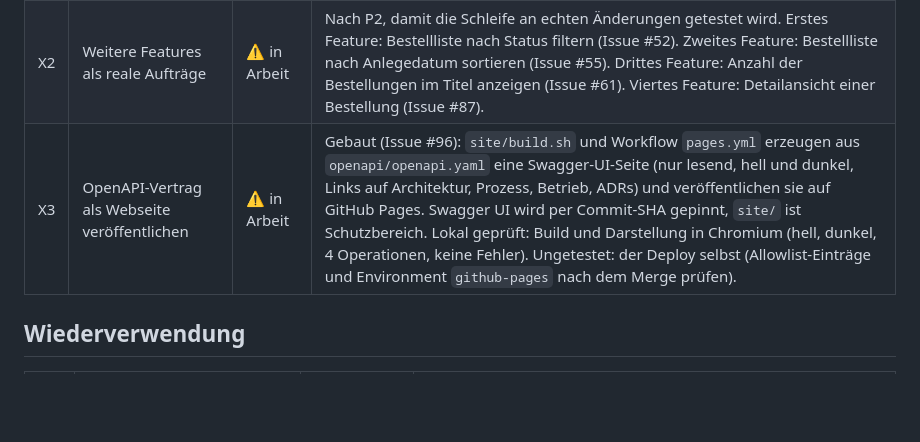
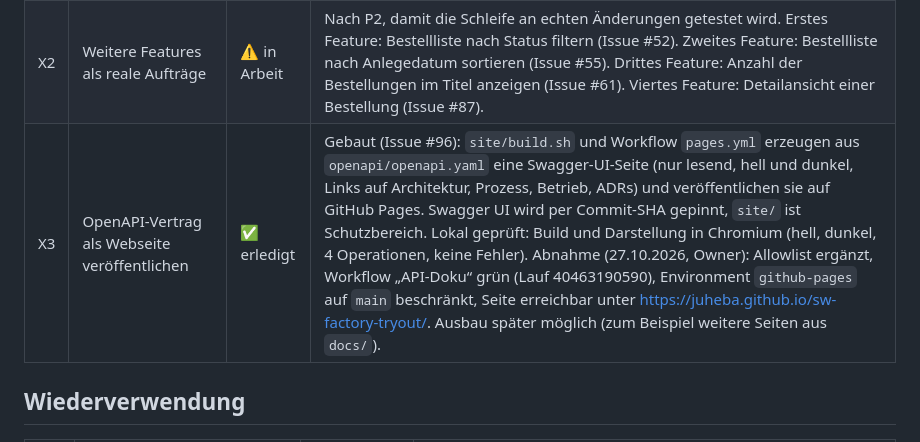
Before and after one commit to juheba/sw-factory-tryout, a Markdown page: docs/roadmap.md, the part around the change. GitHub-like rendering; blank space fills up the shorter version.

Commit message:
docs: X3 erledigt, API-Doku ist live (#98)
Claude-Session: https://claude.ai/code/session_01SoRoCx8ZS6LCjU1Bkdot4L

Co-authored-by: Claude <noreply@anthropic.com>

```diff
--- a/docs/roadmap.md
+++ b/docs/roadmap.md
@@ -100,7 +100,7 @@ flowchart LR
 |---|---|---|---|
 | X1 | Flutter-Plattformordner anlegen | ⬜ offen | `flutter create --platforms=android,ios,web --project-name order_app .` in `frontend/`, danach `analysis_options.yaml` prüfen. |
 | X2 | Weitere Features als reale Aufträge | ⚠️ in Arbeit | Nach P2, damit die Schleife an echten Änderungen getestet wird. Erstes Feature: Bestellliste nach Status filtern (Issue #52). Zweites Feature: Bestellliste nach Anlegedatum sortieren (Issue #55). Drittes Feature: Anzahl der Bestellungen im Titel anzeigen (Issue #61). Viertes Feature: Detailansicht einer Bestellung (Issue #87). |
-| X3 | OpenAPI-Vertrag als Webseite veröffentlichen | ⚠️ in Arbeit | Gebaut (Issue #96): `site/build.sh` und Workflow `pages.yml` erzeugen aus `openapi/openapi.yaml` eine Swagger-UI-Seite (nur lesend, hell und dunkel, Links auf Architektur, Prozess, Betrieb, ADRs) und veröffentlichen sie auf GitHub Pages. Swagger UI wird per Commit-SHA gepinnt, `site/` ist Schutzbereich. Lokal geprüft: Build und Darstellung in Chromium (hell, dunkel, 4 Operationen, keine Fehler). Ungetestet: der Deploy selbst (Allowlist-Einträge und Environment `github-pages` nach dem Merge prüfen). |
+| X3 | OpenAPI-Vertrag als Webseite veröffentlichen | ✅ erledigt | Gebaut (Issue #96): `site/build.sh` und Workflow `pages.yml` erzeugen aus `openapi/openapi.yaml` eine Swagger-UI-Seite (nur lesend, hell und dunkel, Links auf Architektur, Prozess, Betrieb, ADRs) und veröffentlichen sie auf GitHub Pages. Swagger UI wird per Commit-SHA gepinnt, `site/` ist Schutzbereich. Lokal geprüft: Build und Darstellung in Chromium (hell, dunkel, 4 Operationen, keine Fehler). Abnahme (27.10.2026, Owner): Allowlist ergänzt, Workflow „API-Doku“ grün (Lauf 40463190590), Environment `github-pages` auf `main` beschränkt, Seite erreichbar unter https://juheba.github.io/sw-factory-tryout/. Ausbau später möglich (zum Beispiel weitere Seiten aus `docs/`). |
 
 ## Wiederverwendung
 
```
